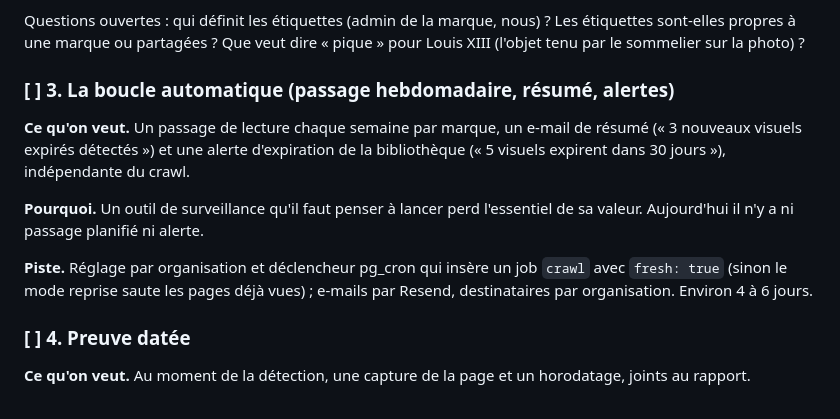
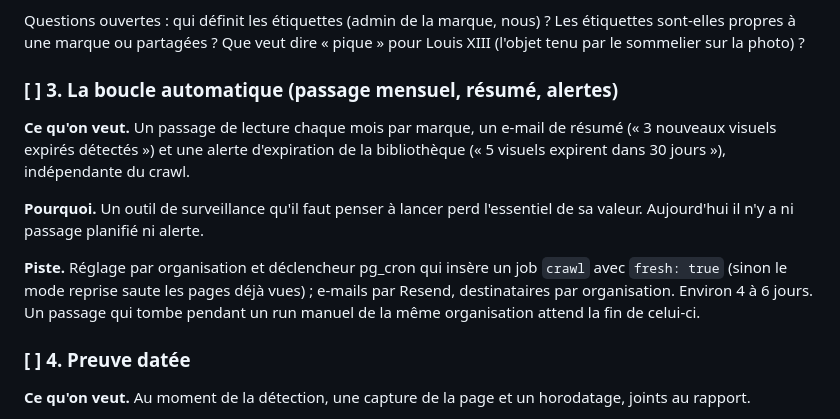
Before and after one commit to spider-meow/nyra, a Markdown page: docs/ROADMAP.md, the part around the change. GitHub-like rendering.

Commit message:
Roadmap: the automatic loop runs monthly, and waits behind a manual run
Co-Authored-By: Claude Sonnet 5.5 <noreply@anthropic.com>

```diff
--- a/docs/ROADMAP.md
+++ b/docs/ROADMAP.md
@@ -118,9 +118,9 @@ Questions ouvertes : qui définit les étiquettes (admin de la marque, nous) ?
 Les étiquettes sont-elles propres à une marque ou partagées ? Que veut dire
 « pique » pour Louis XIII (l'objet tenu par le sommelier sur la photo) ?
 
-### [ ] 3. La boucle automatique (passage hebdomadaire, résumé, alertes)
+### [ ] 3. La boucle automatique (passage mensuel, résumé, alertes)
 
-**Ce qu'on veut.** Un passage de lecture chaque semaine par marque, un e-mail de
+**Ce qu'on veut.** Un passage de lecture chaque mois par marque, un e-mail de
 résumé (« 3 nouveaux visuels expirés détectés ») et une alerte d'expiration de
 la bibliothèque (« 5 visuels expirent dans 30 jours »), indépendante du crawl.
 
@@ -129,7 +129,8 @@ l'essentiel de sa valeur. Aujourd'hui il n'y a ni passage planifié ni alerte.
 
 **Piste.** Réglage par organisation et déclencheur pg_cron qui insère un job
 `crawl` avec `fresh: true` (sinon le mode reprise saute les pages déjà vues) ;
-e-mails par Resend, destinataires par organisation. Environ 4 à 6 jours.
+e-mails par Resend, destinataires par organisation. Environ 4 à 6 jours. Un passage
+qui tombe pendant un run manuel de la même organisation attend la fin de celui-ci.
 
 ### [ ] 4. Preuve datée
 
```
